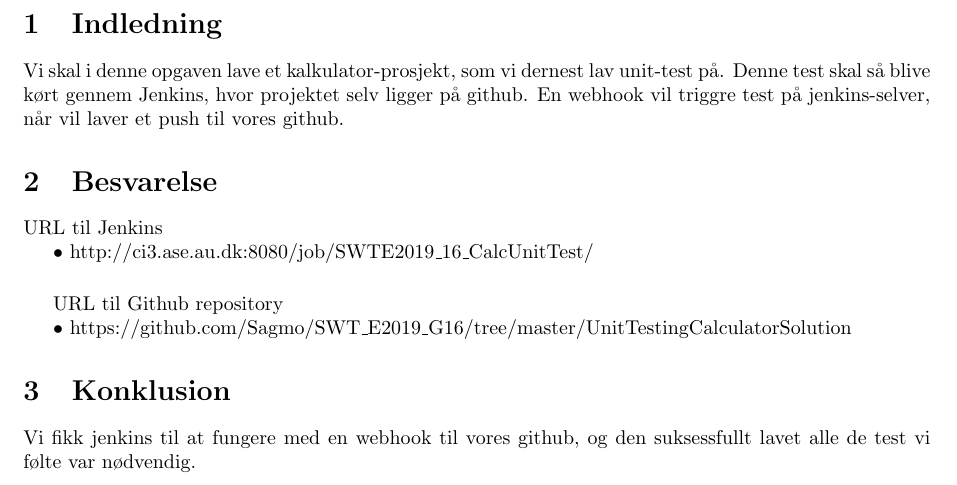
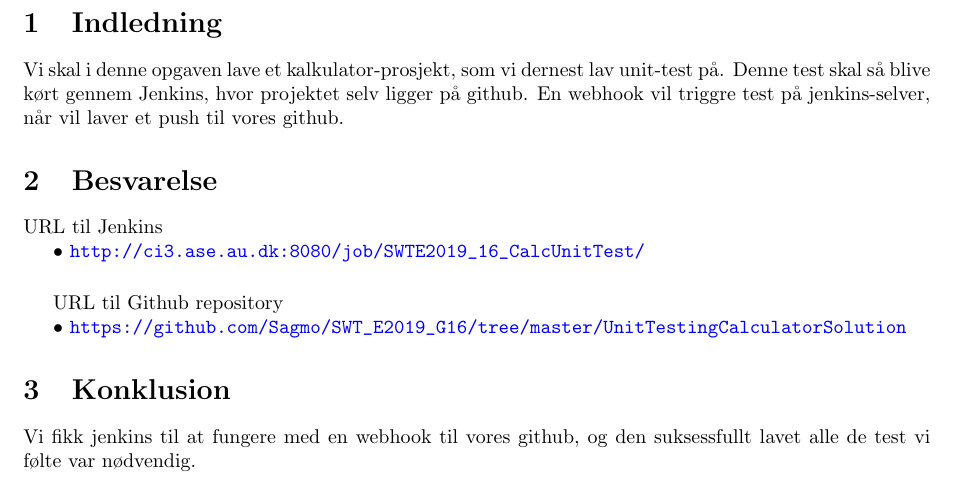
Before and after one commit to Sagmo/SWT_E2019_G16, a LaTeX problem sheet (Assignment_1/journal/main.tex, which reads Assignment_1/journal/Sections/Opgave1.tex): part of page 2 of 2, cut so that both start at the same text. Compiled offline with pdfLaTeX.

Commit message:
link added in journal

```diff
--- a/Assignment_1/journal/Sections/Opgave1.tex
+++ b/Assignment_1/journal/Sections/Opgave1.tex
@@ -2,10 +2,10 @@
 
 URL til Jenkins
 
-$\bullet$ http://ci3.ase.au.dk:8080/job/SWTE2019\_16\_CalcUnitTest/
+$\bullet$ \url{http://ci3.ase.au.dk:8080/job/SWTE2019_16_CalcUnitTest/}
 
 \vspace{0.5cm}
 
 URL til Github repository
 
-$\bullet$ https://github.com/Sagmo/SWT\_E2019\_G16/tree/master/UnitTestingCalculatorSolution
+$\bullet$ \url{https://github.com/Sagmo/SWT_E2019_G16/tree/master/UnitTestingCalculatorSolution}
--- a/Assignment_1/journal/main.tex
+++ b/Assignment_1/journal/main.tex
@@ -19,6 +19,7 @@
 \usepackage{xcolor}
 \usepackage{hyperref}
 \usepackage{comment}
+\usepackage{hyperref}
 %=======================Package settings=======================
 
 \hypersetup{
```
